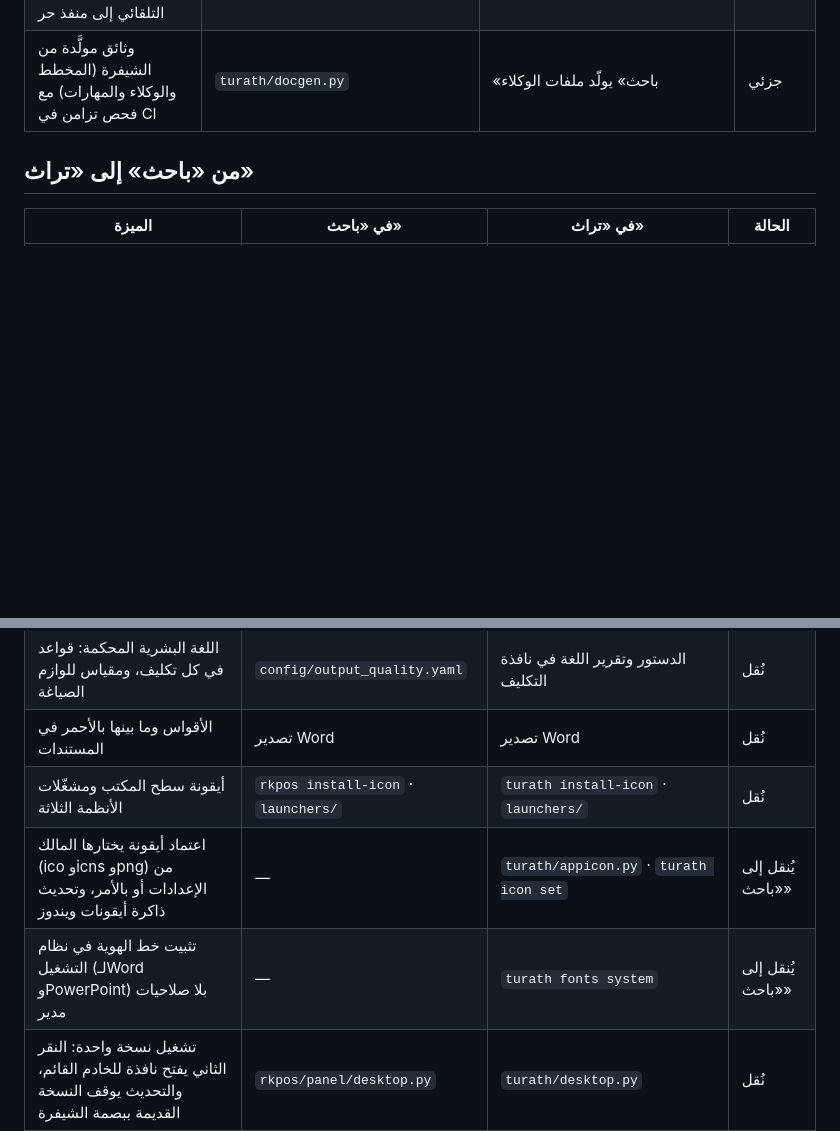
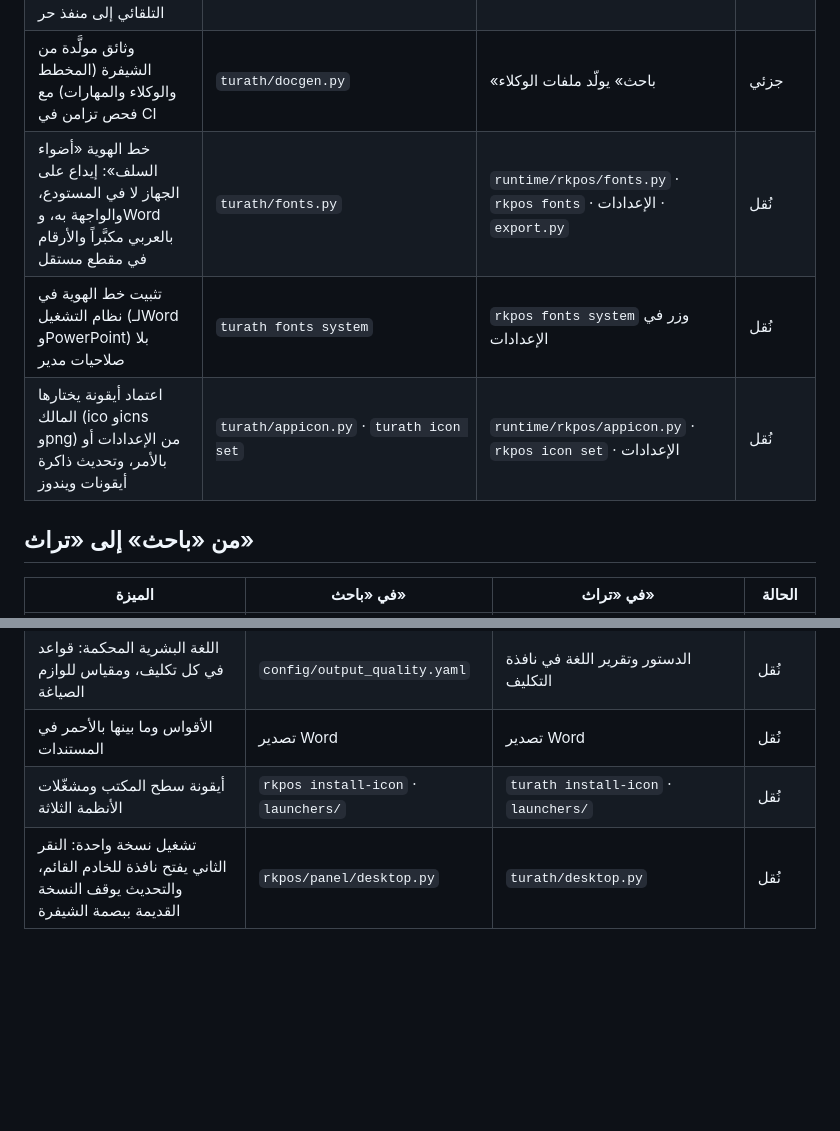
Before and after one commit to 7r425ypz9t-hue/turathres, a Markdown page: FEATURE_PARITY.md, 2 parts joined by grey strips. GitHub-like rendering; blank space fills up the shorter version.

Commit message:
Sync feature parity register: identity font and app icon ported to Bahith
Co-Authored-By: Claude Opus 5.5 <noreply@anthropic.com>
Claude-Session: https://claude.ai/code/session_01M3LucAQtjzwJzTVRKkJ1Vn

```diff
--- a/FEATURE_PARITY.md
+++ b/FEATURE_PARITY.md
@@ -20,6 +20,9 @@
 | مثبّت بسطر واحد من الإنترنت يثبّت Python إن لزم ويحدّث البرنامج دون مساس البيانات | `launchers/install_windows.ps1` · `install_unix.sh` | — | مخطط |
 | لا فشل صامت: رسالة خطأ مرئية عند تعذّر التشغيل من الأيقونة، والأمر `doctor` للتشخيص، والانتقال التلقائي إلى منفذ حر | `turath/launch.py` · `turath/doctor.py` | — | مخطط |
 | وثائق مولَّدة من الشيفرة (المخطط والوكلاء والمهارات) مع فحص تزامن في CI | `turath/docgen.py` | «باحث» يولّد ملفات الوكلاء | جزئي |
+| خط الهوية «أضواء السلف»: إيداع على الجهاز لا في المستودع، والواجهة به، وWord بالعربي مكبَّراً والأرقام في مقطع مستقل | `turath/fonts.py` | `runtime/rkpos/fonts.py` · `rkpos fonts` · الإعدادات · `export.py` | نُقل |
+| تثبيت خط الهوية في نظام التشغيل (لـWord وPowerPoint) بلا صلاحيات مدير | `turath fonts system` | `rkpos fonts system` وزر في الإعدادات | نُقل |
+| اعتماد أيقونة يختارها المالك (ico وicns وpng) من الإعدادات أو بالأمر، وتحديث ذاكرة أيقونات ويندوز | `turath/appicon.py` · `turath icon set` | `runtime/rkpos/appicon.py` · `rkpos icon set` · الإعدادات | نُقل |
 
 ## من «باحث» إلى «تراث»
 
@@ -29,8 +32,6 @@
 | اللغة البشرية المحكمة: قواعد في كل تكليف، ومقياس للوازم الصياغة | `config/output_quality.yaml` | الدستور وتقرير اللغة في نافذة التكليف | نُقل |
 | الأقواس وما بينها بالأحمر في المستندات | تصدير Word | تصدير Word | نُقل |
 | أيقونة سطح المكتب ومشغّلات الأنظمة الثلاثة | `rkpos install-icon` · `launchers/` | `turath install-icon` · `launchers/` | نُقل |
-| اعتماد أيقونة يختارها المالك (ico وicns وpng) من الإعدادات أو بالأمر، وتحديث ذاكرة أيقونات ويندوز | — | `turath/appicon.py` · `turath icon set` | يُنقل إلى «باحث» |
-| تثبيت خط الهوية في نظام التشغيل (لـWord وPowerPoint) بلا صلاحيات مدير | — | `turath fonts system` | يُنقل إلى «باحث» |
 | تشغيل نسخة واحدة: النقر الثاني يفتح نافذة للخادم القائم، والتحديث يوقف النسخة القديمة ببصمة الشيفرة | `rkpos/panel/desktop.py` | `turath/desktop.py` | نُقل |
 | اللوحة في نافذة تطبيق مستقلة (Edge أو Chrome بوضع التطبيق) | لوحة «باحث» | `turath/desktop.py` | نُقل |
 | تشغيل الوكلاء عبر Claude Code في الخلفية دون نافذة سوداء | `rkpos/live.py` | `turath/agents.py` (CREATE_NO_WINDOW) | نُقل |
```
